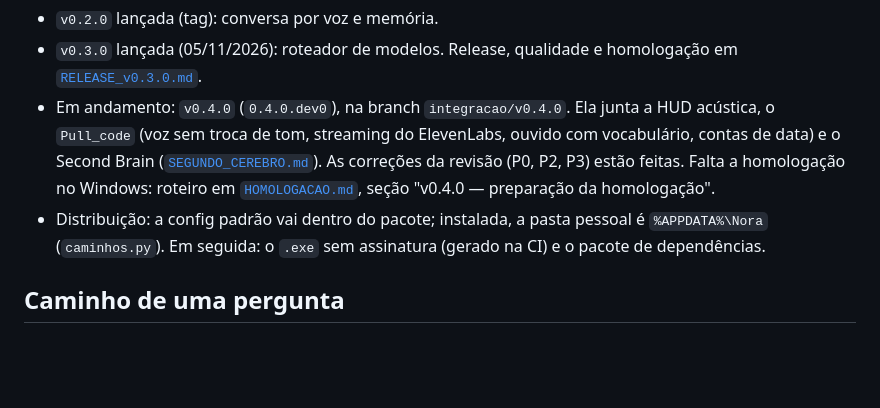
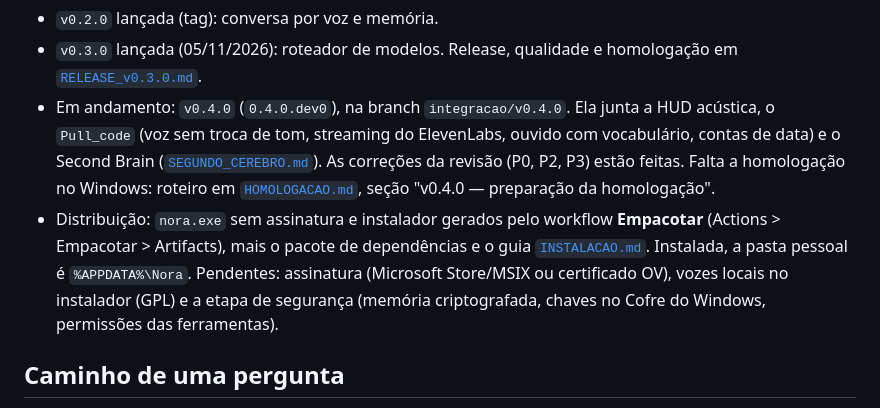
Before and after one commit to Gabitoprof/Nora, a Markdown page: docs/ANDAMENTO.md, the part around the change. GitHub-like rendering; blank space fills up the shorter version.

```diff
--- a/docs/ANDAMENTO.md
+++ b/docs/ANDAMENTO.md
@@ -11,7 +11,7 @@ Assistente de voz pessoal em pt-BR, local primeiro, todos os direitos reservados
 - `v0.2.0` lançada (tag): conversa por voz e memória.
 - `v0.3.0` lançada (05/11/2026): roteador de modelos. Release, qualidade e homologação em [`RELEASE_v0.3.0.md`](RELEASE_v0.3.0.md).
 - Em andamento: `v0.4.0` (`0.4.0.dev0`), na branch `integracao/v0.4.0`. Ela junta a HUD acústica, o `Pull_code` (voz sem troca de tom, streaming do ElevenLabs, ouvido com vocabulário, contas de data) e o Second Brain ([`SEGUNDO_CEREBRO.md`](SEGUNDO_CEREBRO.md)). As correções da revisão (P0, P2, P3) estão feitas. Falta a homologação no Windows: roteiro em [`HOMOLOGACAO.md`](HOMOLOGACAO.md), seção "v0.4.0 — preparação da homologação".
-- Distribuição: a config padrão vai dentro do pacote; instalada, a pasta pessoal é `%APPDATA%\Nora` (`caminhos.py`). Em seguida: o `.exe` sem assinatura (gerado na CI) e o pacote de dependências.
+- Distribuição: `nora.exe` sem assinatura e instalador gerados pelo workflow **Empacotar** (Actions > Empacotar > Artifacts), mais o pacote de dependências e o guia [`INSTALACAO.md`](INSTALACAO.md). Instalada, a pasta pessoal é `%APPDATA%\Nora`. Pendentes: assinatura (Microsoft Store/MSIX ou certificado OV), vozes locais no instalador (GPL) e a etapa de segurança (memória criptografada, chaves no Cofre do Windows, permissões das ferramentas).
 
 ## Caminho de uma pergunta
 
```
Also changed, not shown: CHANGELOG.md (+7 -0 lines).
